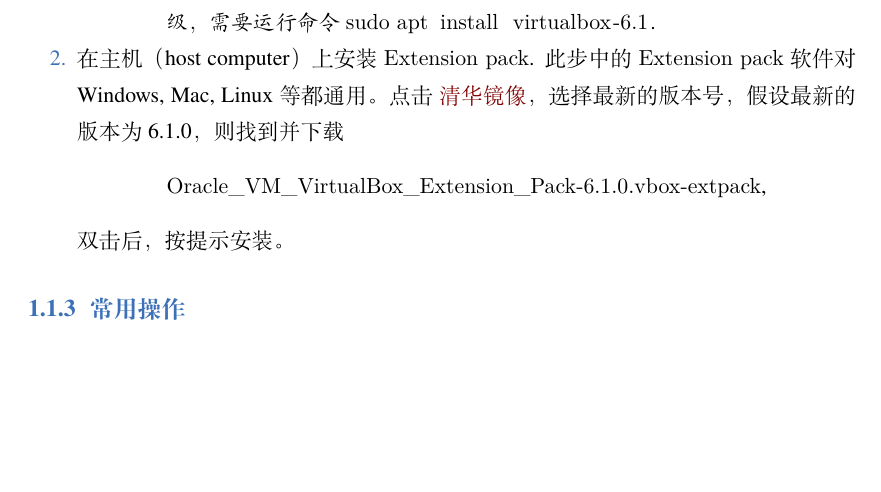
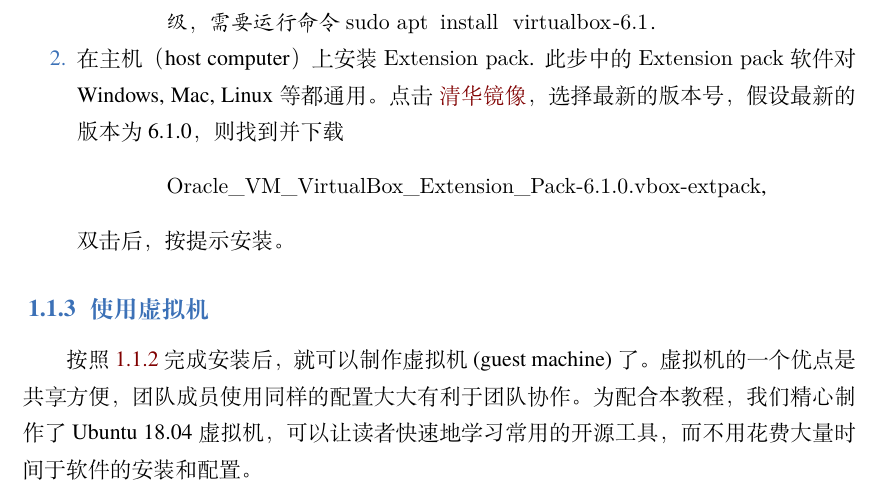
Before and after one commit to sierxue/toolsRes, a LaTeX thesis (toolsRes.tex): part of page 3 of 23, cut so that both start at the same text, the shorter picture padded with empty space. Compiled offline with XeLaTeX; a missing font is replaced by an installed copy or a similar font.

Commit message:
虚拟机使用的引言

```diff
--- a/toolsRes.tex
+++ b/toolsRes.tex
@@ -191,8 +191,14 @@ Virtualbox 虚拟机的安装分为两个步骤：
 %     %     安装 \lstinline{Guest additions}.
 % \end{enumerate}
 
-\subsection{常用操作}%
-\label{sub:vbox-tips}
+\subsection{使用虚拟机}%
+\label{sub:vbox-vm}
+
+按照 \ref{sub:vbox-install} 完成安装后，就可以制作虚拟机 (guest
+machine) 了。
+虚拟机的一个优点是共享方便，团队成员使用同样的配置大大有利于团队协作。
+为配合本教程，我们精心制作了 Ubuntu 18.04 虚拟机，
+可以让读者快速地学习常用的开源工具，而不用花费大量时间于软件的安装和配置。
 
 \subsubsection{设定共享目录}%
 \label{ssub:vbox-tip-share-folder}
```
